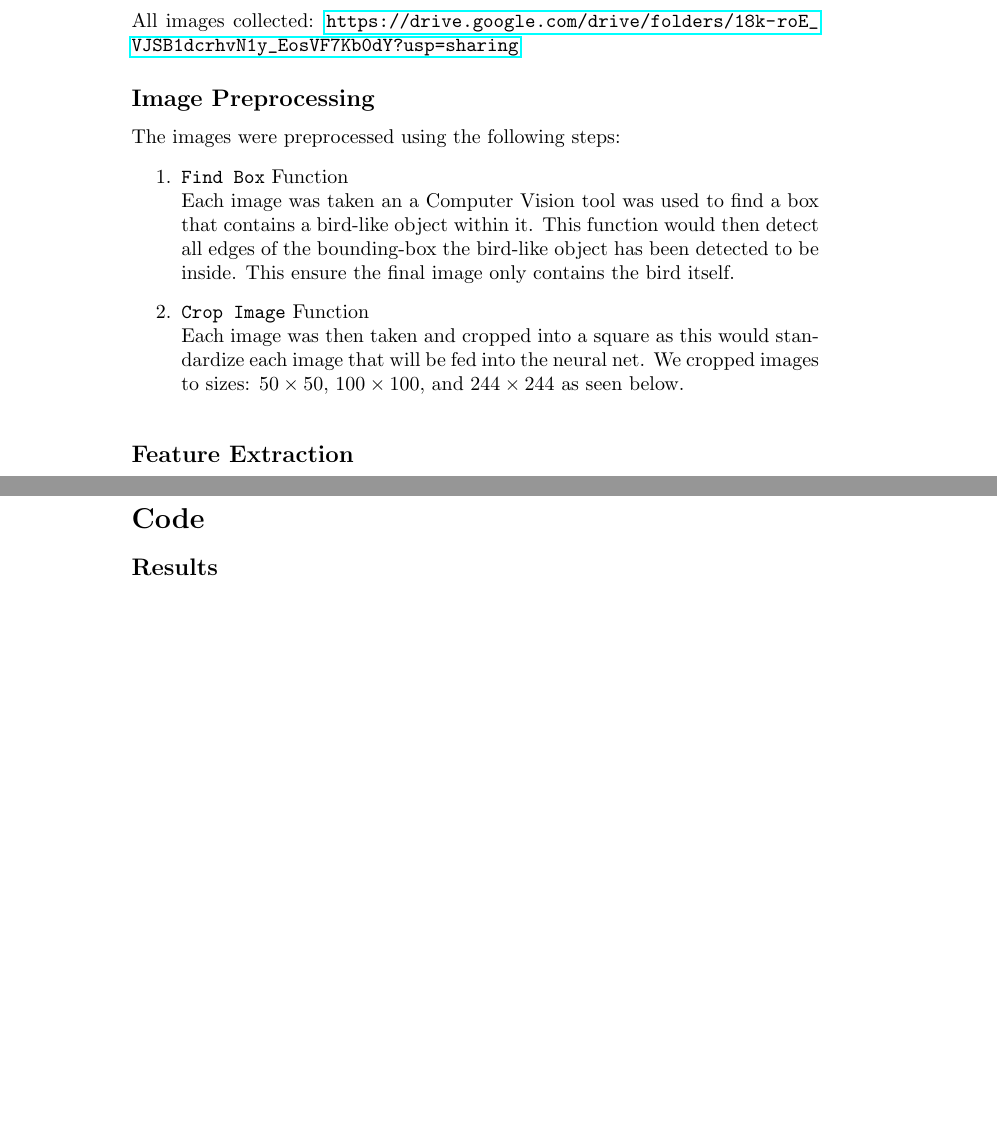
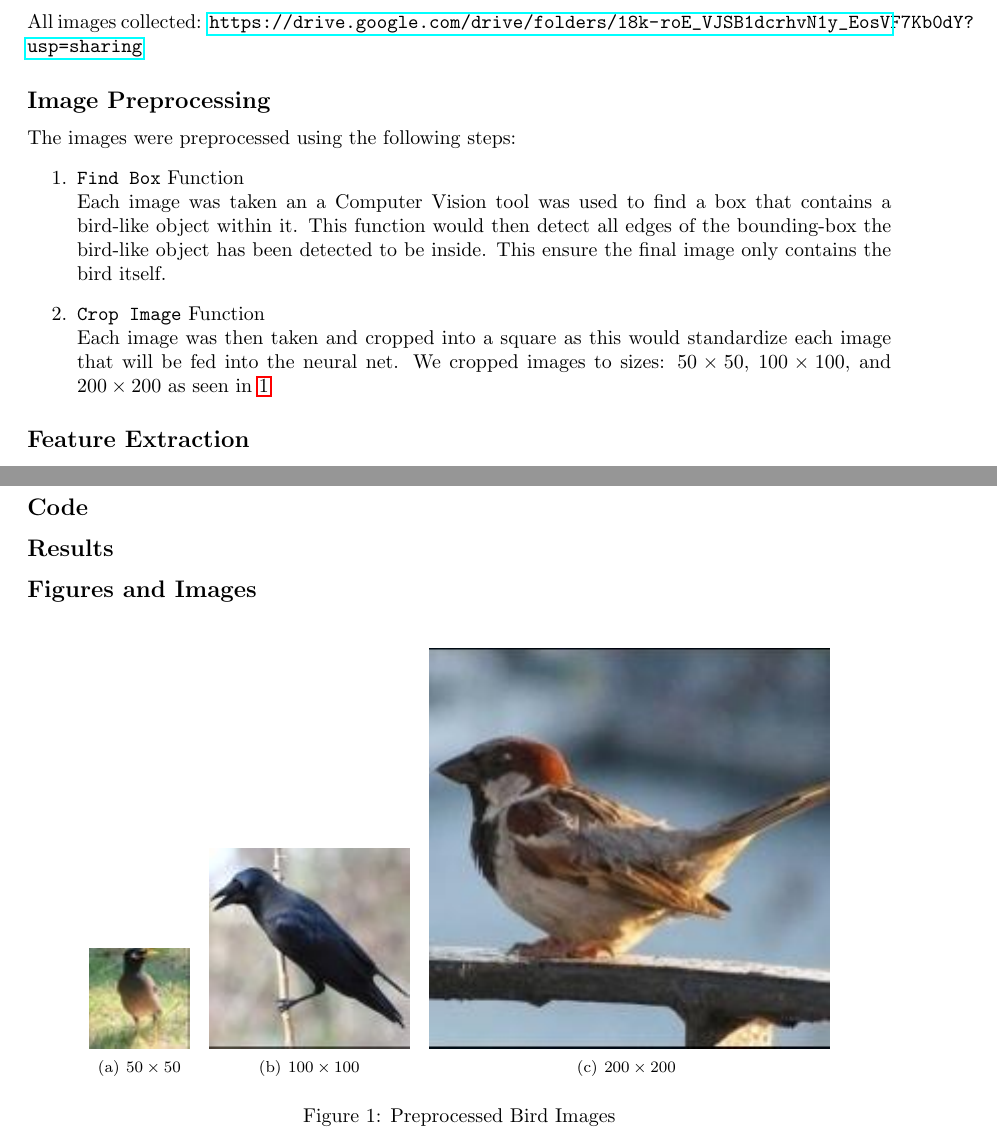
Before and after one commit to hurryingauto3/WWF-Bird-Recognition-Project, a LaTeX document (Report/int_report.tex): two parts of pages 2 and 4 of 4 before the commit and two parts of pages 2 and 3 of 3 after it, joined at a grey line, cut so that both start at the same text, the shorter picture padded with empty space. Compiled offline with pdfLaTeX.

Commit message:
Updates from Overleaf

```diff
--- a/Report/int_report.tex
+++ b/Report/int_report.tex
@@ -2,7 +2,7 @@
 \usepackage{hyperref}
 \usepackage{graphicx}
 \usepackage{subfigure}
-
+\usepackage[a4paper, total={6in, 8in}]{geometry}
 \title{Khidmat Bird Recogntion Project\\ \textit{Intemediate Progress Report}}
 \author{Ali Hamza}
 \date{\today}
@@ -46,6 +46,6 @@
         \item \texttt{Find Box} Function \newline
         Each image was taken an a Computer Vision tool was used to find a box that contains a bird-like object within it. This function would then detect all edges of the bounding-box the bird-like object has been detected to be inside. This ensure the final image only contains the bird itself.
         \item \texttt{Crop Image} Function  \newline
-        Each image was then taken and cropped into a square as this would standardize each image that will be fed into the neural net. We cropped images to sizes: $50\times 50$, $100\times 100$, and $244\times 244$ as seen below.
+        Each image was then taken and cropped into a square as this would standardize each image that will be fed into the neural net. We cropped images to sizes: $50\times 50$, $100\times 100$, and $200\times 200$ as seen in \ref{Birds}
     \end{enumerate}
 
@@ -66,5 +52,3 @@
-        \label{fig:1}
-        \end{figure}
 
     \subsection*{Feature Extraction}
     The following features were extracted from the images:
@@ -101,7 +86,24 @@
     The final model will be trained on the entire dataset and tested again. We further plan to createt a detailed report at the end of this project for WWF, Pakistan detailing each component of the machine learning pipe line. The report will serve as a record of the work done, and a manual for the future developers to follow.
 
     \section*{Addendum}
-    \section*{Code}
+    \subsection*{Code}
     \subsection*{Results}
+    \subsection*{Figures and Images}
+        \begin{figure}[h!]
+        \centering
+        \subfigure[$50\times 50$]{
+        \includegraphics[]{pictures/CM1.jpg}
+        }
+        \subfigure[$100\times 100$]{
+        \includegraphics[]{pictures/HC4.jpg}
+        }
+        \subfigure[$200\times 200$ ]{
+        \includegraphics[]{pictures/HS2.jpg}
+        }
+        \caption{Preprocessed Bird Images}
+        \label{Birds}
+    \end{figure}
+
+
 
 \end{document}
```
Also changed, not shown: Report/int_report.tex (17 more changed lines).
